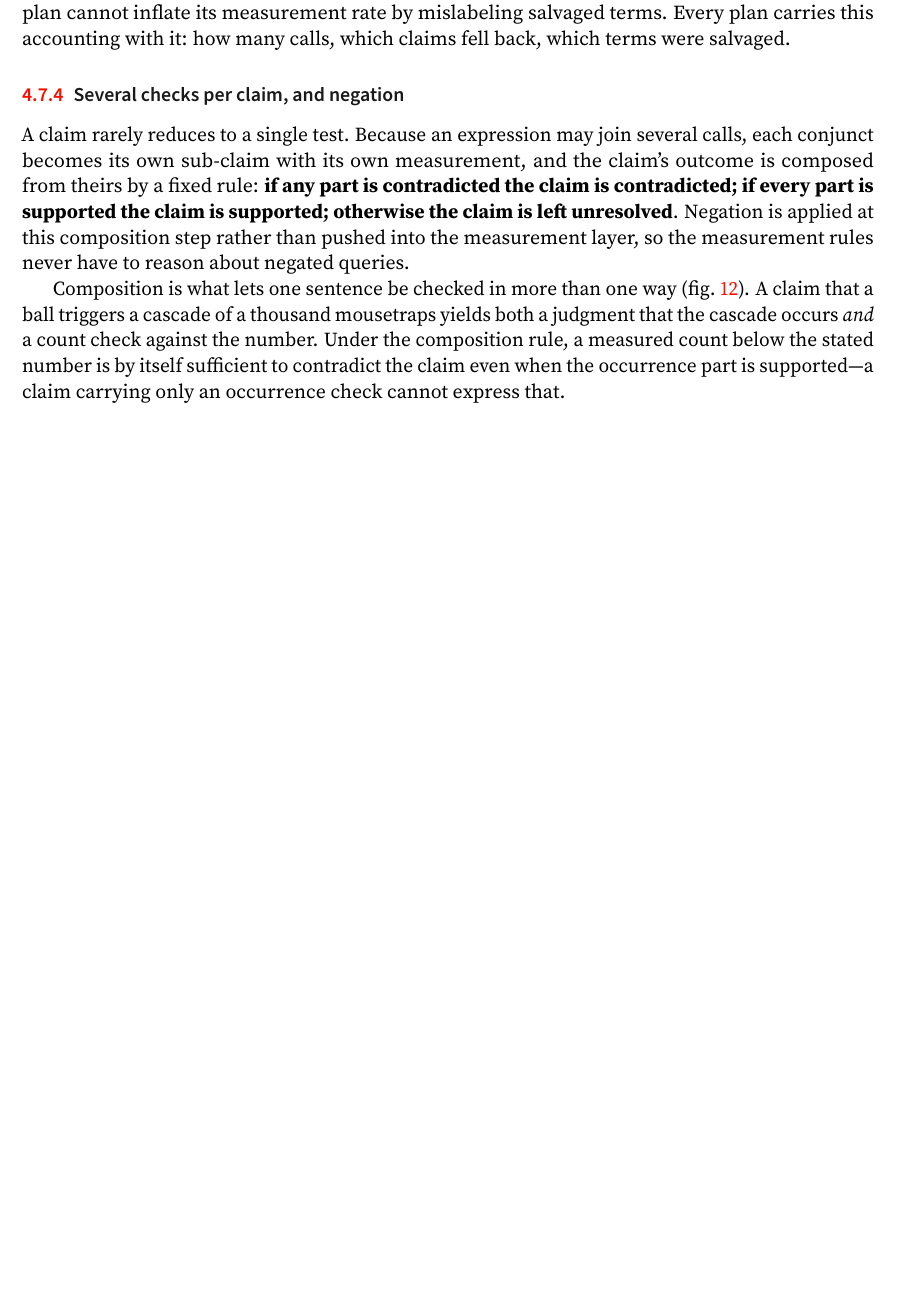
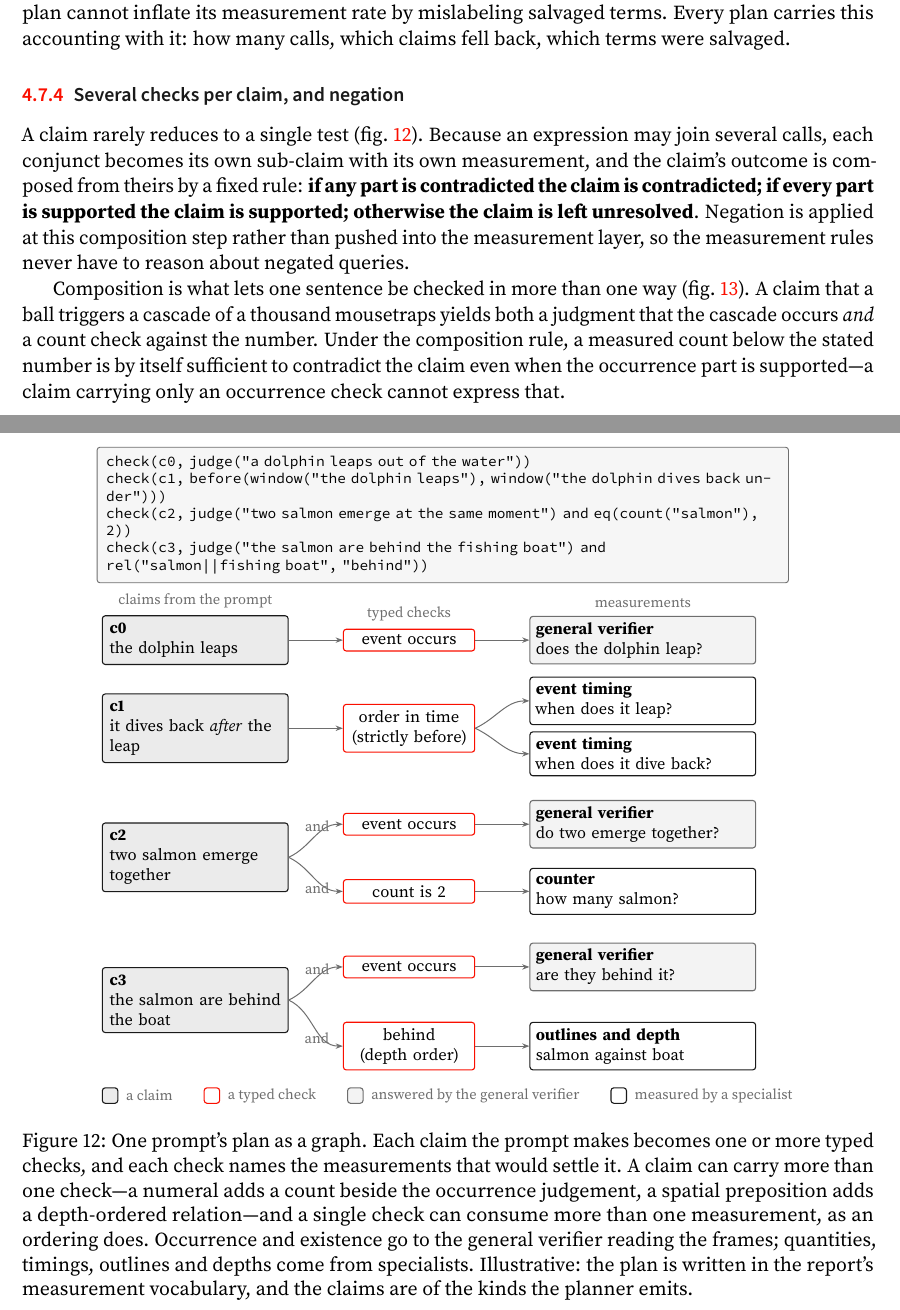
Before and after one commit to WenzhuoXu/diffphy_psc_techreport, a LaTeX paper (main.tex, which reads figs/fig_plan_graph.tex): part of page 27 of 38 before the commit and two parts of pages 27 and 28 of 39 after it, the two joined at a grey line, cut so that both start at the same text, the shorter picture padded with empty space. Compiled offline with pdfLaTeX.

Commit message:
Add the plan-as-a-graph figure; read on-screen text with a recognition engine
Adds a figure showing one prompt's whole plan as a graph: claims to typed checks to
the measurements each check consumes, including a claim carrying two checks and a
check consuming two measurements.

Also adds the rendered-text specialist and its plan operation, with the measured
reason the reading is not done by a generative model: shown garbled lettering it
returned fluent sentences that are not on the object, while a recognition engine
returned the actual glyphs, matching a human annotator's hand transcript character
for character on two clips.

Co-Authored-By: Claude Opus 4.8 <noreply@anthropic.com>

```diff
--- /dev/null
+++ b/figs/fig_plan_graph.tex
@@ -0,0 +1,116 @@
+% =====================================================================
+% fig_plan_graph.tex -- one prompt's verification plan as a graph:
+% claims -> typed checks -> the measurements each check consumes.
+% \input into main.tex, which loads adobe-techreport.sty (adobered /
+% adobeink / adobegray) and tikz with arrows.meta, positioning, calc.
+% =====================================================================
+{%
+\ifdefined\tikzlibraryarrowsmetaloaded\else
+  \expandafter\ifx\csname tikz@library@arrows.meta@loaded\endcsname\relax
+    \PackageError{fig_plan_graph}{The preamble must contain
+      \string\usetikzlibrary{arrows.meta,positioning,calc}}{}%
+  \fi
+\fi
+%
+\footnotesize
+\begin{tikzpicture}[
+  font=\footnotesize,
+  >={Stealth[length=4pt,width=3pt]},
+  node distance=0pt,
+  % a claim taken from the prompt
+  pgclaim/.style   = {draw=adobeink, fill=adobegray!14, rounded corners=1.6pt,
+                      line width=0.6pt, align=left, inner sep=4pt,
+                      text width=3.32cm, minimum height=0.86cm},
+  % a typed check over measurements
+  pgcheck/.style   = {draw=adobered, fill=white, rounded corners=1.6pt,
+                      line width=0.6pt, align=center, inner sep=3.2pt,
+                      text width=2.32cm},
+  % a measurement handed to a tool
+  pgmeas/.style    = {draw=adobeink, fill=white, rounded corners=1.6pt,
+                      line width=0.6pt, align=left, inner sep=3.2pt,
+                      text width=4.15cm},
+  % a measurement answered by the general verifier rather than a specialist
+  pggen/.style     = {pgmeas, fill=adobegray!8, draw=adobegray},
+  pgedge/.style    = {draw=adobegray, line width=0.55pt, ->},
+  pglab/.style     = {font=\scriptsize, text=adobegray, inner sep=1.2pt},
+]
+
+% ---- the plan, as the planner wrote it -------------------------------
+\node[draw=adobegray, fill=adobegray!6, line width=0.5pt, rounded corners=1.6pt,
+      inner sep=5pt, text width=13.05cm, align=left, font=\ttfamily\scriptsize]
+  (code) at (0,0)
+  {check(c0, judge("a dolphin leaps out of the water"))\\
+   check(c1, before(window("the dolphin leaps"), window("the dolphin dives back under")))\\
+   check(c2, judge("two salmon emerge at the same moment") and eq(count("salmon"), 2))\\
+   check(c3, judge("the salmon are behind the fishing boat") and rel("salmon||fishing boat", "behind"))};
+
+% ---- row 1: a single occurrence check --------------------------------
+\node[pgclaim, anchor=north west] (c0) at ($(code.south west)+(0.10,-0.62)$)
+  {\textbf{c0}\\ the dolphin leaps};
+\node[pgcheck, anchor=west] (p0) at ($(c0.east)+(1.05,0)$) {event occurs};
+\node[pggen, anchor=west]  (m0) at ($(p0.east)+(1.05,0)$)
+  {\textbf{general verifier}\\ does the dolphin leap?};
+\draw[pgedge] (c0) -- (p0);
+\draw[pgedge] (p0) -- (m0);
+
+% ---- row 2: ordering, two measurements into one check ----------------
+\node[pgclaim, anchor=north west] (c1) at ($(c0.south west)+(0,-0.55)$)
+  {\textbf{c1}\\ it dives back \emph{after} the leap};
+\node[pgcheck, anchor=west] (p1) at ($(c1.east)+(1.05,0)$) {order in time\\ (strictly before)};
+\node[pgmeas, anchor=south west] (m1a) at ($(p1.east)+(1.05,0.06)$)
+  {\textbf{event timing}\\ when does it leap?};
+\node[pgmeas, anchor=north west] (m1b) at ($(p1.east)+(1.05,-0.06)$)
+  {\textbf{event timing}\\ when does it dive back?};
+\draw[pgedge] (c1) -- (p1);
+\draw[pgedge] (p1.east) to[out=25,in=180] (m1a.west);
+\draw[pgedge] (p1.east) to[out=-25,in=180] (m1b.west);
+
+% ---- row 3: a claim carrying two checks ------------------------------
+\node[pgclaim, anchor=north west] (c2) at ($(c1.south west)+(0,-1.15)$)
+  {\textbf{c2}\\ two salmon emerge together};
+\node[pgcheck, anchor=south west] (p2a) at ($(c2.east)+(1.05,0.42)$) {event occurs};
+\node[pgcheck, anchor=north west] (p2b) at ($(c2.east)+(1.05,-0.42)$) {count is 2};
+\node[pggen, anchor=west] (m2a) at ($(p2a.east)+(1.05,0)$)
+  {\textbf{general verifier}\\ do two emerge together?};
+\node[pgmeas, anchor=west] (m2b) at ($(p2b.east)+(1.05,0)$)
+  {\textbf{counter}\\ how many salmon?};
+\draw[pgedge] (c2.east) to[out=25,in=180] node[pglab,pos=0.55,above]{and} (p2a.west);
+\draw[pgedge] (c2.east) to[out=-25,in=180] node[pglab,pos=0.55,below]{and} (p2b.west);
+\draw[pgedge] (p2a) -- (m2a);
+\draw[pgedge] (p2b) -- (m2b);
+
+% ---- row 4: a claim whose second check needs a specialist ------------
+\node[pgclaim, anchor=north west] (c3) at ($(c2.south west)+(0,-1.45)$)
+  {\textbf{c3}\\ the salmon are behind the boat};
+\node[pgcheck, anchor=south west] (p3a) at ($(c3.east)+(1.05,0.42)$) {event occurs};
+\node[pgcheck, anchor=north west] (p3b) at ($(c3.east)+(1.05,-0.42)$) {behind\\ (depth order)};
+\node[pggen, anchor=west] (m3a) at ($(p3a.east)+(1.05,0)$)
+  {\textbf{general verifier}\\ are they behind it?};
+\node[pgmeas, anchor=west] (m3b) at ($(p3b.east)+(1.05,0)$)
+  {\textbf{outlines and depth}\\ salmon against boat};
+\draw[pgedge] (c3.east) to[out=25,in=180] node[pglab,pos=0.55,above]{and} (p3a.west);
+\draw[pgedge] (c3.east) to[out=-25,in=180] node[pglab,pos=0.55,below]{and} (p3b.west);
+\draw[pgedge] (p3a) -- (m3a);
+\draw[pgedge] (p3b) -- (m3b);
+
+% ---- column headings --------------------------------------------------
+\node[pglab, anchor=south] at ($(c0.north)+(0,0.10)$) {claims from the prompt};
+\node[pglab, anchor=south] at ($(p0.north)+(0,0.10)$) {typed checks};
+\node[pglab, anchor=south] at ($(m0.north)+(0,0.10)$) {measurements};
+
+% ---- key -------------------------------------------------------------
+\node[pgclaim, anchor=north west, text width=0.30cm, minimum height=0.30cm,
+      inner sep=0pt] (kA) at ($(c3.south west)+(0,-1.05)$) {};
+\node[pglab, anchor=west] (kAl) at ($(kA.east)+(0.10,0)$) {a claim};
+\node[pgcheck, anchor=west, text width=0.30cm, minimum height=0.30cm,
+      inner sep=0pt] (kB) at ($(kAl.east)+(0.55,0)$) {};
+\node[pglab, anchor=west] (kBl) at ($(kB.east)+(0.10,0)$) {a typed check};
+\node[pggen, anchor=west, text width=0.30cm, minimum height=0.30cm,
+      inner sep=0pt] (kC) at ($(kBl.east)+(0.55,0)$) {};
+\node[pglab, anchor=west] (kCl) at ($(kC.east)+(0.10,0)$) {answered by the general verifier};
+\node[pgmeas, anchor=west, text width=0.30cm, minimum height=0.30cm,
+      inner sep=0pt] (kD) at ($(kCl.east)+(0.55,0)$) {};
+\node[pglab, anchor=west] at ($(kD.east)+(0.10,0)$) {measured by a specialist};
+
+\end{tikzpicture}%
+}
--- a/main.tex
+++ b/main.tex
@@ -1306,8 +1306,22 @@ measurement, so that a plan cannot inflate its measurement rate by mislabeling
 salvaged terms. Every plan carries this accounting with it: how many calls, which
 claims fell back, which terms were salvaged.
 
+\begin{figure}[tp]
+  \centering
+  \input{figs/fig_plan_graph}
+  \caption{One prompt's plan as a graph. Each claim the prompt makes becomes one or
+  more typed checks, and each check names the measurements that would settle it. A
+  claim can carry more than one check---a numeral adds a count beside the occurrence
+  judgement, a spatial preposition adds a depth-ordered relation---and a single check
+  can consume more than one measurement, as an ordering does. Occurrence and existence
+  go to the general verifier reading the frames; quantities, timings, outlines and
+  depths come from specialists. Illustrative: the plan is written in the report's
+  measurement vocabulary, and the claims are of the kinds the planner emits.}
+  \label{fig:plangraph}
+\end{figure}
+
 \subsubsection{Several checks per claim, and negation}
-A claim rarely reduces to a single test. Because an expression may join several
+A claim rarely reduces to a single test (\cref{fig:plangraph}). Because an expression may join several
 calls, each conjunct becomes its own sub-claim with its own measurement, and the
 claim's outcome is composed from theirs by a fixed rule: \textbf{if any part is
 contradicted the claim is contradicted; if every part is supported the claim is
```
Also changed, not shown: main.pdf.
